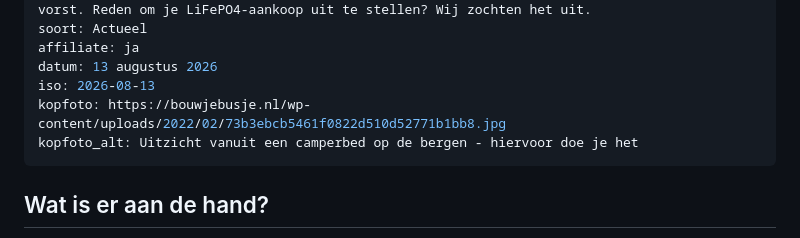
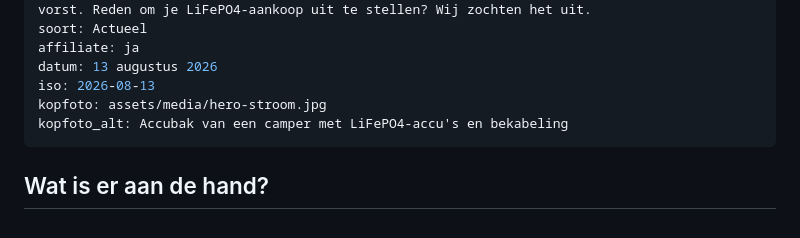
Before and after one commit to jrncprs-create/bouwjebusje-stroom, a Markdown page: content/pages/actueel-2026-08-natrium-ion.md, the part around the change. GitHub-like rendering.

Commit message:
Actueel-artikel: relevante accufoto i.p.v. bergen-uitzicht

```diff
--- a/content/pages/actueel-2026-08-natrium-ion.md
+++ b/content/pages/actueel-2026-08-natrium-ion.md
@@ -6,8 +6,8 @@ soort: Actueel
 affiliate: ja
 datum: 13 augustus 2026
 iso: 2026-08-13
-kopfoto: https://bouwjebusje.nl/wp-content/uploads/2022/02/73b3ebcb5461f0822d510d52771b1bb8.jpg
-kopfoto_alt: Uitzicht vanuit een camperbed op de bergen - hiervoor doe je het
+kopfoto: assets/media/hero-stroom.jpg
+kopfoto_alt: Accubak van een camper met LiFePO4-accu's en bekabeling
 ---
 
 ## Wat is er aan de hand?
```
